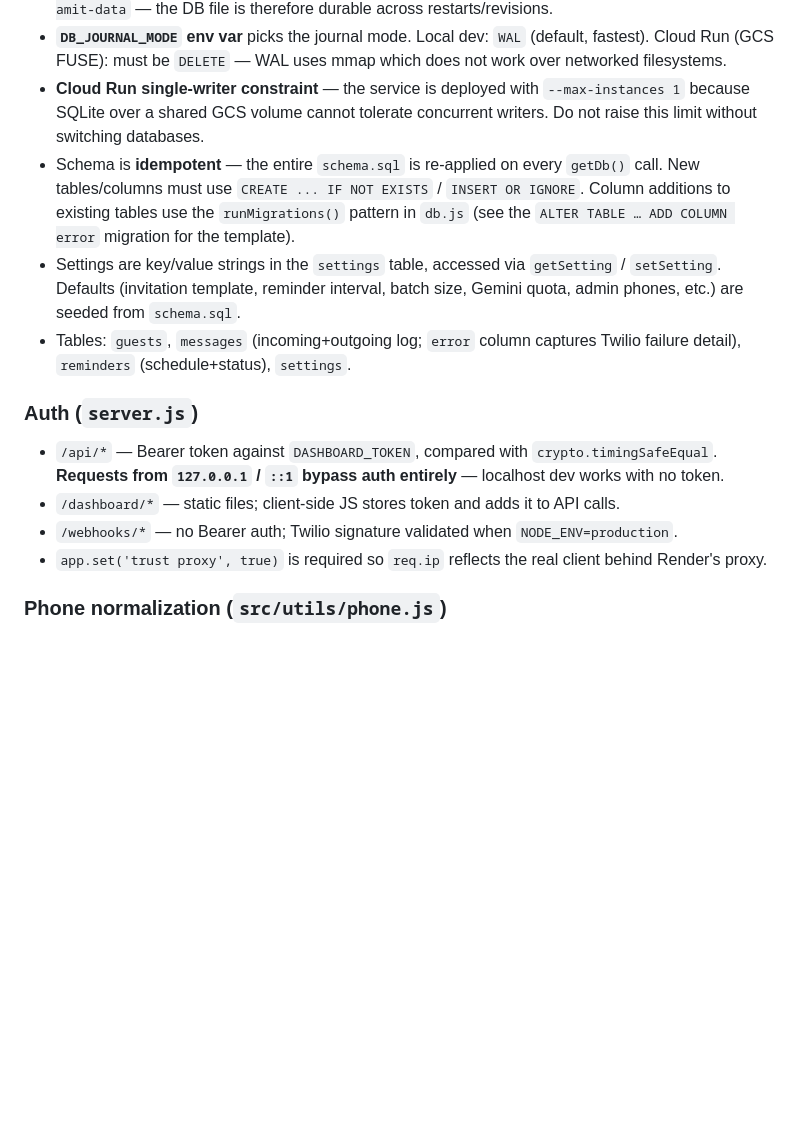
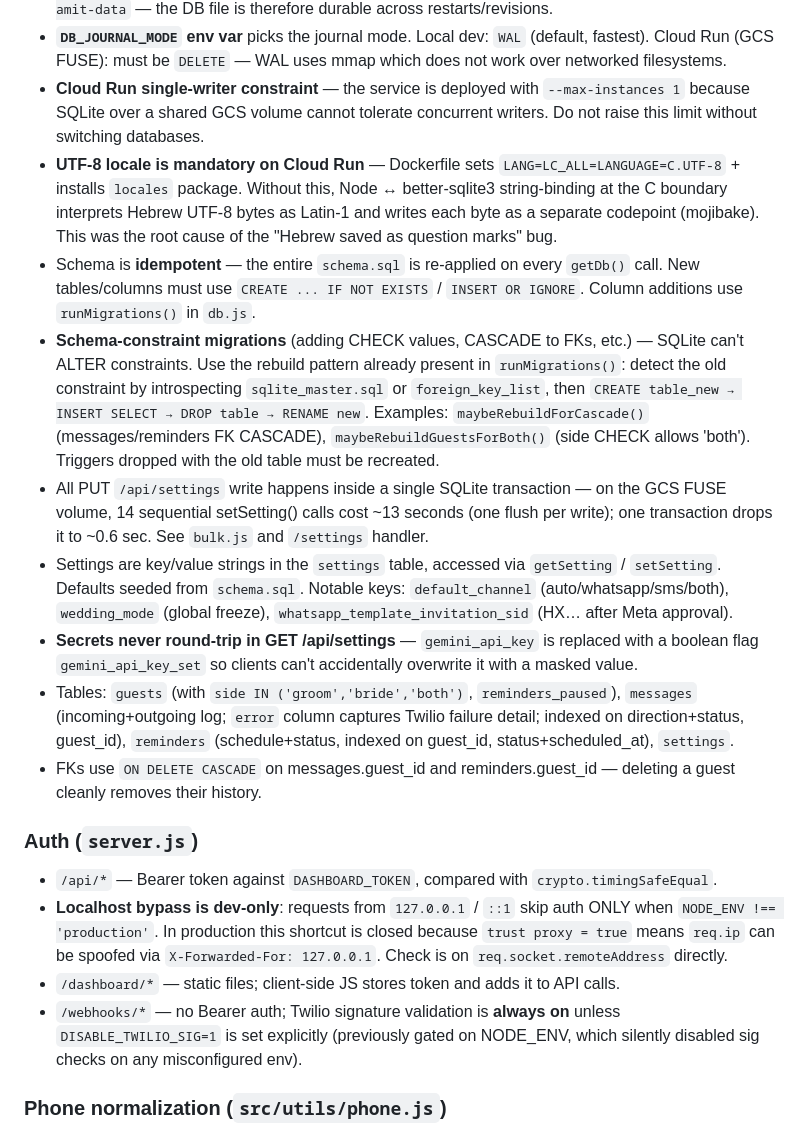
Before and after one commit to elad-refoua/wedding-notification, a Markdown page: CLAUDE.md, the part around one of its changes. GitHub-like rendering; blank space fills up the shorter version.

```diff
--- a/CLAUDE.md
+++ b/CLAUDE.md
@@ -60,16 +60,20 @@ Never add other AI providers — Gemini is the only approved fallback.
 - **`DB_PATH` env var** picks the file location (defaults to `./guests.db` for local dev). On Cloud Run it's `/data/guests.db` where `/data` is a GCS Cloud Storage volume mount to `gs://wedding-netanel-amit-data` — the DB file is therefore durable across restarts/revisions.
 - **`DB_JOURNAL_MODE` env var** picks the journal mode. Local dev: `WAL` (default, fastest). Cloud Run (GCS FUSE): must be `DELETE` — WAL uses mmap which does not work over networked filesystems.
 - **Cloud Run single-writer constraint** — the service is deployed with `--max-instances 1` because SQLite over a shared GCS volume cannot tolerate concurrent writers. Do not raise this limit without switching databases.
-- Schema is **idempotent** — the entire `schema.sql` is re-applied on every `getDb()` call. New tables/columns must use `CREATE ... IF NOT EXISTS` / `INSERT OR IGNORE`. Column additions to existing tables use the `runMigrations()` pattern in `db.js` (see the `ALTER TABLE … ADD COLUMN error` migration for the template).
-- Settings are key/value strings in the `settings` table, accessed via `getSetting` / `setSetting`. Defaults (invitation template, reminder interval, batch size, Gemini quota, admin phones, etc.) are seeded from `schema.sql`.
-- Tables: `guests`, `messages` (incoming+outgoing log; `error` column captures Twilio failure detail), `reminders` (schedule+status), `settings`.
+- **UTF-8 locale is mandatory on Cloud Run** — Dockerfile sets `LANG=LC_ALL=LANGUAGE=C.UTF-8` + installs `locales` package. Without this, Node ↔ better-sqlite3 string-binding at the C boundary interprets Hebrew UTF-8 bytes as Latin-1 and writes each byte as a separate codepoint (mojibake). This was the root cause of the "Hebrew saved as question marks" bug.
+- Schema is **idempotent** — the entire `schema.sql` is re-applied on every `getDb()` call. New tables/columns must use `CREATE ... IF NOT EXISTS` / `INSERT OR IGNORE`. Column additions use `runMigrations()` in `db.js`.
+- **Schema-constraint migrations** (adding CHECK values, CASCADE to FKs, etc.) — SQLite can't ALTER constraints. Use the rebuild pattern already present in `runMigrations()`: detect the old constraint by introspecting `sqlite_master.sql` or `foreign_key_list`, then `CREATE table_new → INSERT SELECT → DROP table → RENAME new`. Examples: `maybeRebuildForCascade()` (messages/reminders FK CASCADE), `maybeRebuildGuestsForBoth()` (side CHECK allows 'both'). Triggers dropped with the old table must be recreated.
+- All PUT `/api/settings` write happens inside a single SQLite transaction — on the GCS FUSE volume, 14 sequential setSetting() calls cost ~13 seconds (one flush per write); one transaction drops it to ~0.6 sec. See `bulk.js` and `/settings` handler.
+- Settings are key/value strings in the `settings` table, accessed via `getSetting` / `setSetting`. Defaults seeded from `schema.sql`. Notable keys: `default_channel` (auto/whatsapp/sms/both), `wedding_mode` (global freeze), `whatsapp_template_invitation_sid` (HX… after Meta approval).
+- **Secrets never round-trip in GET /api/settings** — `gemini_api_key` is replaced with a boolean flag `gemini_api_key_set` so clients can't accidentally overwrite it with a masked value.
+- Tables: `guests` (with `side IN ('groom','bride','both')`, `reminders_paused`), `messages` (incoming+outgoing log; `error` column captures Twilio failure detail; indexed on direction+status, guest_id), `reminders` (schedule+status, indexed on guest_id, status+scheduled_at), `settings`.
+- FKs use `ON DELETE CASCADE` on messages.guest_id and reminders.guest_id — deleting a guest cleanly removes their history.
 
 ### Auth (`server.js`)
 - `/api/*` — Bearer token against `DASHBOARD_TOKEN`, compared with `crypto.timingSafeEqual`.
-  **Requests from `127.0.0.1` / `::1` bypass auth entirely** — localhost dev works with no token.
+- **Localhost bypass is dev-only**: requests from `127.0.0.1` / `::1` skip auth ONLY when `NODE_ENV !== 'production'`. In production this shortcut is closed because `trust proxy = true` means `req.ip` can be spoofed via `X-Forwarded-For: 127.0.0.1`. Check is on `req.socket.remoteAddress` directly.
 - `/dashboard/*` — static files; client-side JS stores token and adds it to API calls.
-- `/webhooks/*` — no Bearer auth; Twilio signature validated when `NODE_ENV=production`.
-- `app.set('trust proxy', true)` is required so `req.ip` reflects the real client behind Render's proxy.
+- `/webhooks/*` — no Bearer auth; Twilio signature validation is **always on** unless `DISABLE_TWILIO_SIG=1` is set explicitly (previously gated on NODE_ENV, which silently disabled sig checks on any misconfigured env).
 
 ### Phone normalization (`src/utils/phone.js`)
 All numbers are normalized to E.164 Israeli format (+972…) at every entry point (API, webhook, admin command, Excel import). `guests.phone` is `UNIQUE` — duplicates are returned as `409 Conflict`.
```
Also changed, not shown: other parts of CLAUDE.md (+18 -0 lines).
